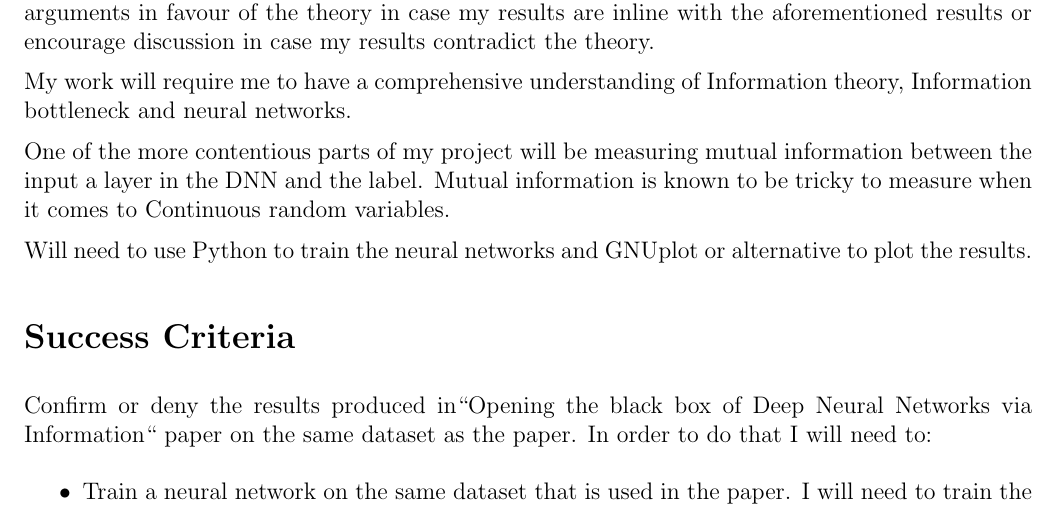
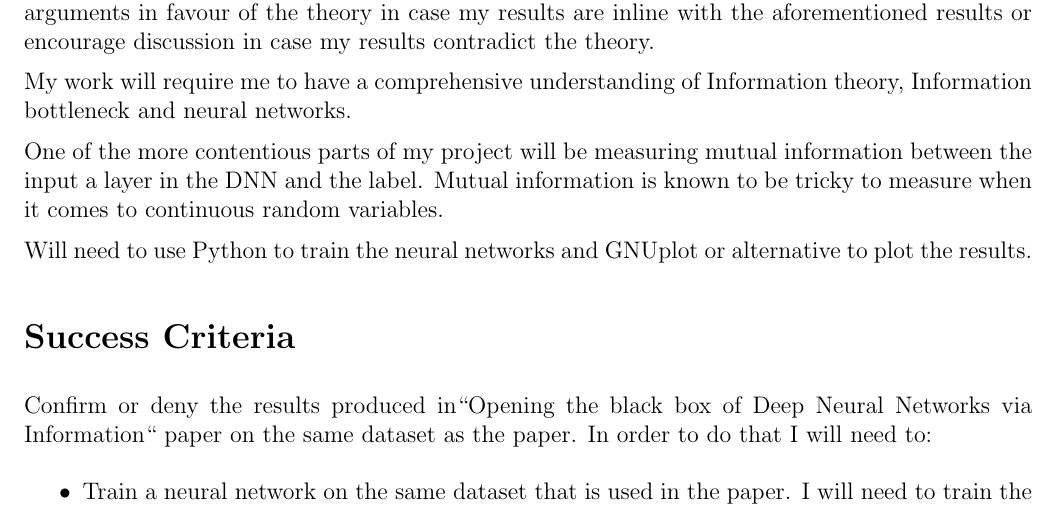
Before and after one commit to etherandrius/dissertation, a LaTeX document (proposal.tex): part of page 2 of 4, cut so that both start at the same text. Compiled offline with pdfLaTeX.

Commit message:
capitalization

```diff
--- a/proposal.tex
+++ b/proposal.tex
@@ -93,7 +93,7 @@ theory, Information bottleneck and neural networks.
 
 One of the more contentious parts of my project will be measuring mutual
 information between the input a layer in the DNN and the label. Mutual
-information is known to be tricky to measure when it comes to Continuous random
+information is known to be tricky to measure when it comes to continuous random
 variables.
 
 Will need to use Python to train the neural networks and GNUplot or alternative
```
Also changed, not shown: proposal.pdf.
